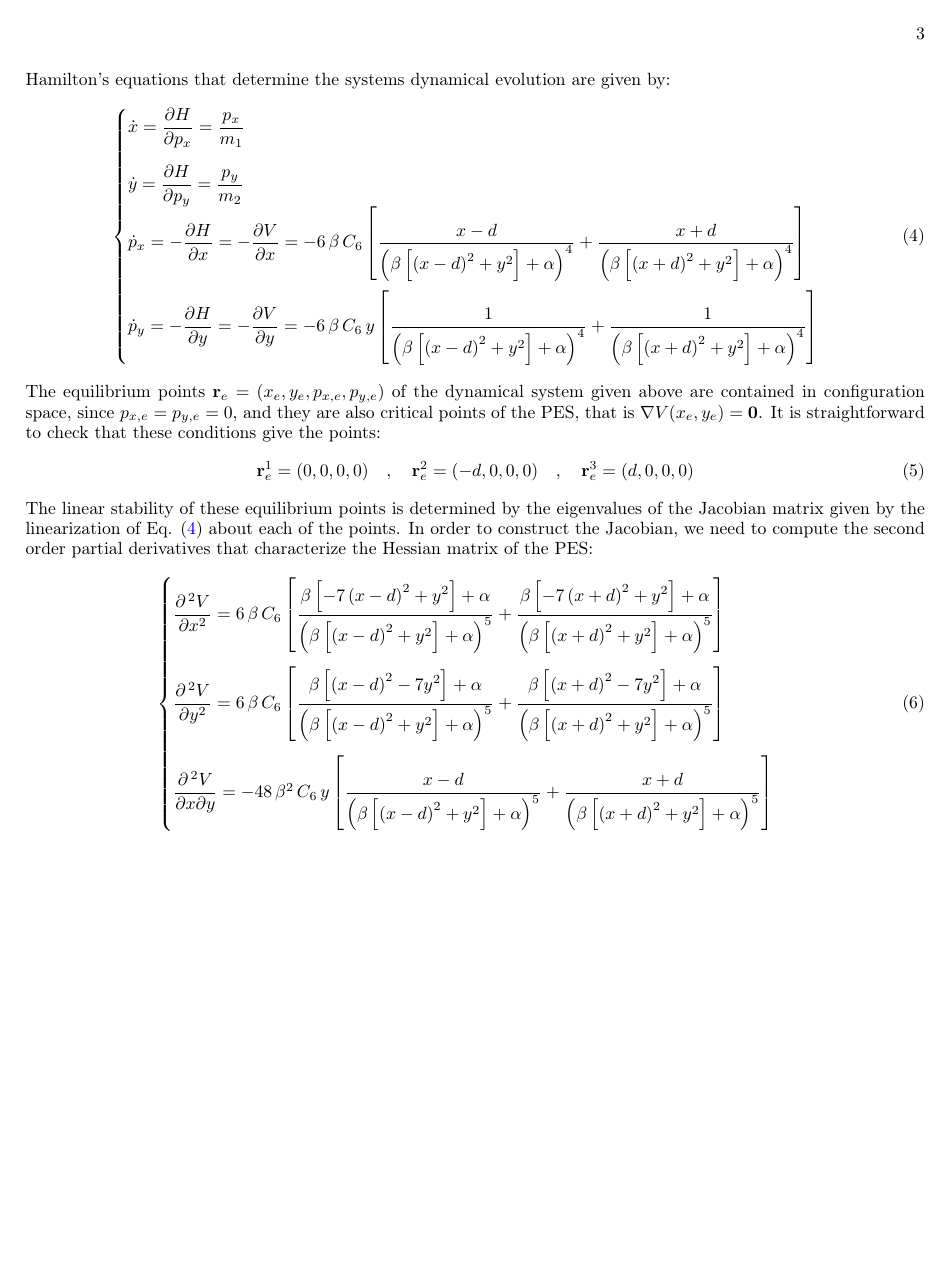
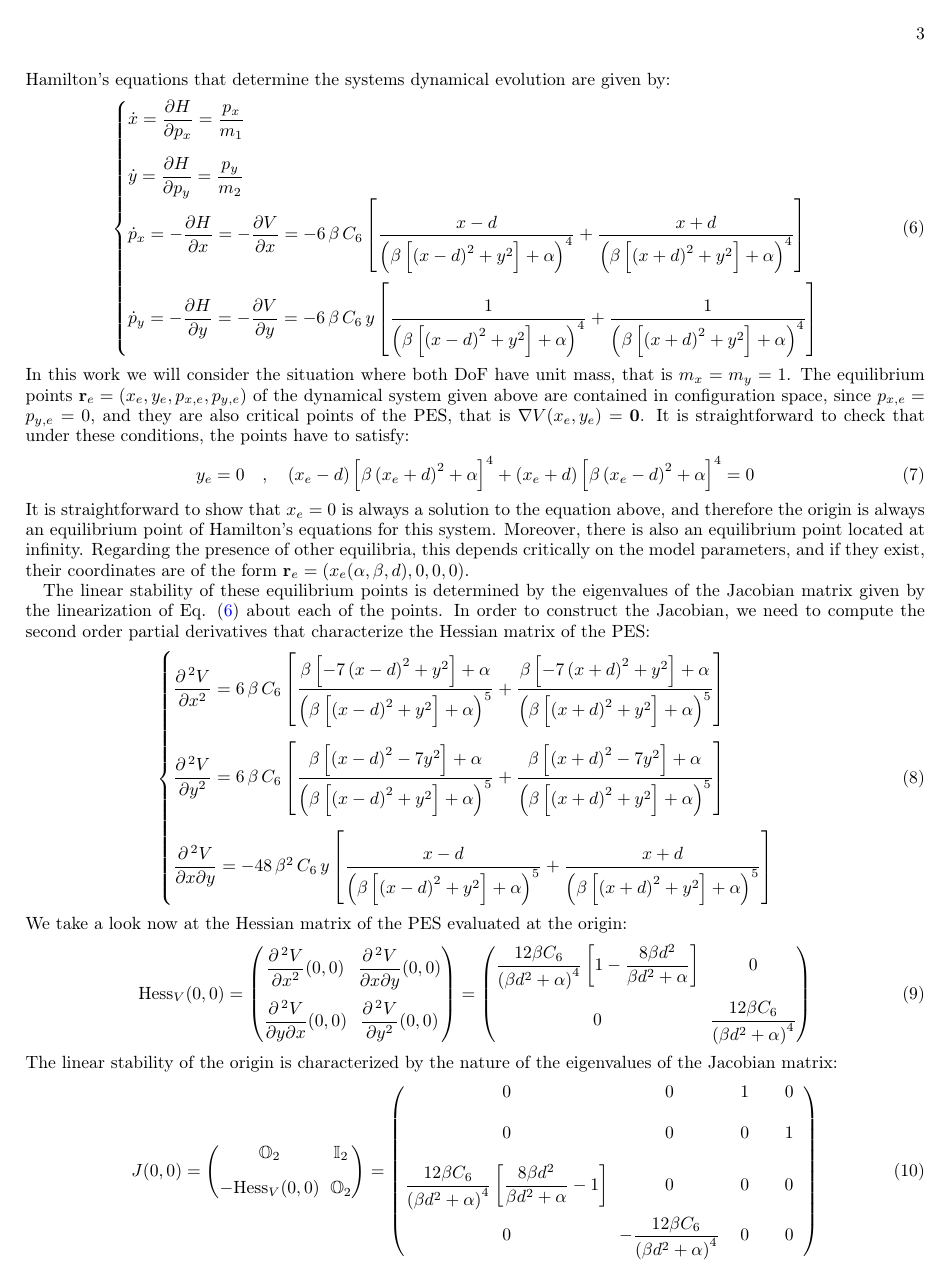
Before and after one commit to broncio123/cirque_project_champs, a LaTeX paper (main.tex): page 3 of 4. Compiled offline with pdfLaTeX.

Commit message:
Calculations added by Victor about the Jacobian and its eigenvalues at saddle-point.

```diff
--- a/main.tex
+++ b/main.tex
@@ -1,12 +1,11 @@
-% \documentclass{article}
-
 \documentclass[10pt,aps,onecolumn,superscriptaddress]{revtex4-2}
 
 \usepackage[T1]{fontenc}
 \usepackage[utf8]{inputenc}
 \usepackage[english]{babel}
 
-\usepackage{amsfonts, amsbsy, amssymb, amsmath, graphicx, float}
+\usepackage{amsfonts,amsbsy,amssymb,amsmath}
+\usepackage{graphicx,float}
 \usepackage{hyperref}
 \hypersetup{
     colorlinks=true,
@@ -14,12 +13,10 @@
     filecolor=magenta,
     urlcolor=cyan,
 }
-% \usepackage{subfigure}
-% \usepackage[numbers,sort&compress]{natbib}
-%%%%%%%%%%%%%%%%%%%%%%%%%%%%%%%%%%%%%%%%%%%%%%%%%%%%%
+
+\graphicspath{{notebooks/figures/}}
 
 \bibliographystyle{apsrev4-2}
 
-
 \begin{document}
 
@@ -135,11 +113,13 @@ Hamilton's equations that determine the systems dynamical evolution are given by
 \end{cases}
 \label{eq:ham_eq}
 \end{equation}
-The equilibrium points $\mathbf{r}_e = (x_e,y_e,p_{x,e},p_{y,e})$ of the dynamical system given above are contained in configuration space, since $p_{x,e} = p_{y,e} = 0$, and they are also critical points of the PES, that is $\nabla V (x_e,y_e) = \mathbf{0}$. It is straightforward to check that these conditions give the points:
+In this work we will consider the situation where both DoF have unit mass, that is $m_x = m_y = 1$. The equilibrium points $\mathbf{r}_e = (x_e,y_e,p_{x,e},p_{y,e})$ of the dynamical system given above are contained in configuration space, since $p_{x,e} = p_{y,e} = 0$, and they are also critical points of the PES, that is $\nabla V (x_e,y_e) = \mathbf{0}$. It is straightforward to check that under these conditions, the points have to satisfy:
 \begin{equation}
-\mathbf{r}_e^{1} = (0,0,0,0) \quad,\quad \mathbf{r}_e^{2} = (-d,0,0,0) \quad,\quad \mathbf{r}_e^{3} = (d,0,0,0)
+y_e = 0 \quad , \quad \left(x_e - d\right) \left[\beta\left(x_e + d\right)^2 + \alpha\right]^4 + \left(x_e + d\right) \left[\beta\left(x_e - d\right)^2 + \alpha\right]^4 = 0
 \label{eq:eq_pts}
 \end{equation}
+It is straightforward to show that $x_e = 0$ is always a solution to the equation above, and therefore the origin is always an equilibrium point of Hamilton's equations for this system. Moreover, there is also an equilibrium point located at infinity. Regarding the presence of other equilibria, this depends critically on the model parameters, and if they exist, their coordinates are of the form $\mathbf{r}_e = (x_e(\alpha,\beta,d),0,0,0)$.
+
 The linear stability of these equilibrium points is determined by the eigenvalues of the Jacobian matrix given by the linearization of Eq. \eqref{eq:ham_eq} about each of the points. In order to construct the Jacobian, we need to compute the second order partial derivatives that characterize the Hessian matrix of the PES:
 \begin{equation}
 \begin{cases}
@@ -151,3 +131,25 @@ The linear stability of these equilibrium points is determined by the eigenvalue
 \end{cases}
 \label{eq:second_pder}
 \end{equation}
+We take a look now at the Hessian matrix of the PES evaluated at the origin:
+\begin{equation}
+\text{Hess}_{V}(0,0) = \begin{pmatrix}
+\dfrac{\partial^{\,	2} V}{\partial x^2}(0,0) & \dfrac{\partial^{\,	2} V}{\partial x \partial y}(0,0) \\[.4cm]
+\dfrac{\partial^{\,	2} V}{\partial y \partial x}(0,0) & \dfrac{\partial^{\,	2} V}{\partial y^2}(0,0)
+\end{pmatrix} = \begin{pmatrix}
+\dfrac{12 \beta C_6}{\left(\beta d^2 + \alpha\right)^4} \left[1 - \dfrac{8\beta d^2}{\beta d^2 + \alpha}\right] & 0 \\[.5cm]
+0 & \dfrac{12 \beta C_6}{\left(\beta d^2 + \alpha\right)^4}
+\end{pmatrix}
+\end{equation}
+The linear stability of the origin is characterized by the nature of the eigenvalues of the Jacobian matrix:
+\begin{equation}
+J(0,0) = \begin{pmatrix}
+\mathbb{O}_2 & \mathbb{I}_2 \\[.3cm]
+-\text{Hess}_{V}(0,0) & \mathbb{O}_2
+\end{pmatrix} = \begin{pmatrix}
+0 & 0 & \hspace{.2cm} 1 & \hspace{.5cm} 0 \hspace{.2cm} \\[.4cm]
+0 & 0 & \hspace{.2cm} 0 & \hspace{.5cm} 1 \hspace{.2cm} \\[.4cm]
+\dfrac{12 \beta C_6}{\left(\beta d^2 + \alpha\right)^4} \left[\dfrac{8\beta d^2}{\beta d^2 + \alpha} - 1\right] & 0 & \hspace{.2cm} 0 & \hspace{.5cm} 0 \hspace{.2cm} \\[.4cm]
+0 & -\dfrac{12 \beta C_6}{\left(\beta d^2 + \alpha\right)^4} & \hspace{.2cm} 0 & \hspace{.5cm} 0 \hspace{.2cm}
+\end{pmatrix}
+\end{equation}
@@ -153,0 +159 @@ The linear stability of these equilibrium points is determined by the eigenvalue
+\end{equation}
```
Also changed, not shown: notebooks/figures/CirquePES_c_1div2_a_1_b_1div8_d_1.png (renamed from untitled.png), notebooks/figures/pitcfork_bif_c_1div2_a_1_d_1.pdf (added), main.tex (61 more changed lines).
